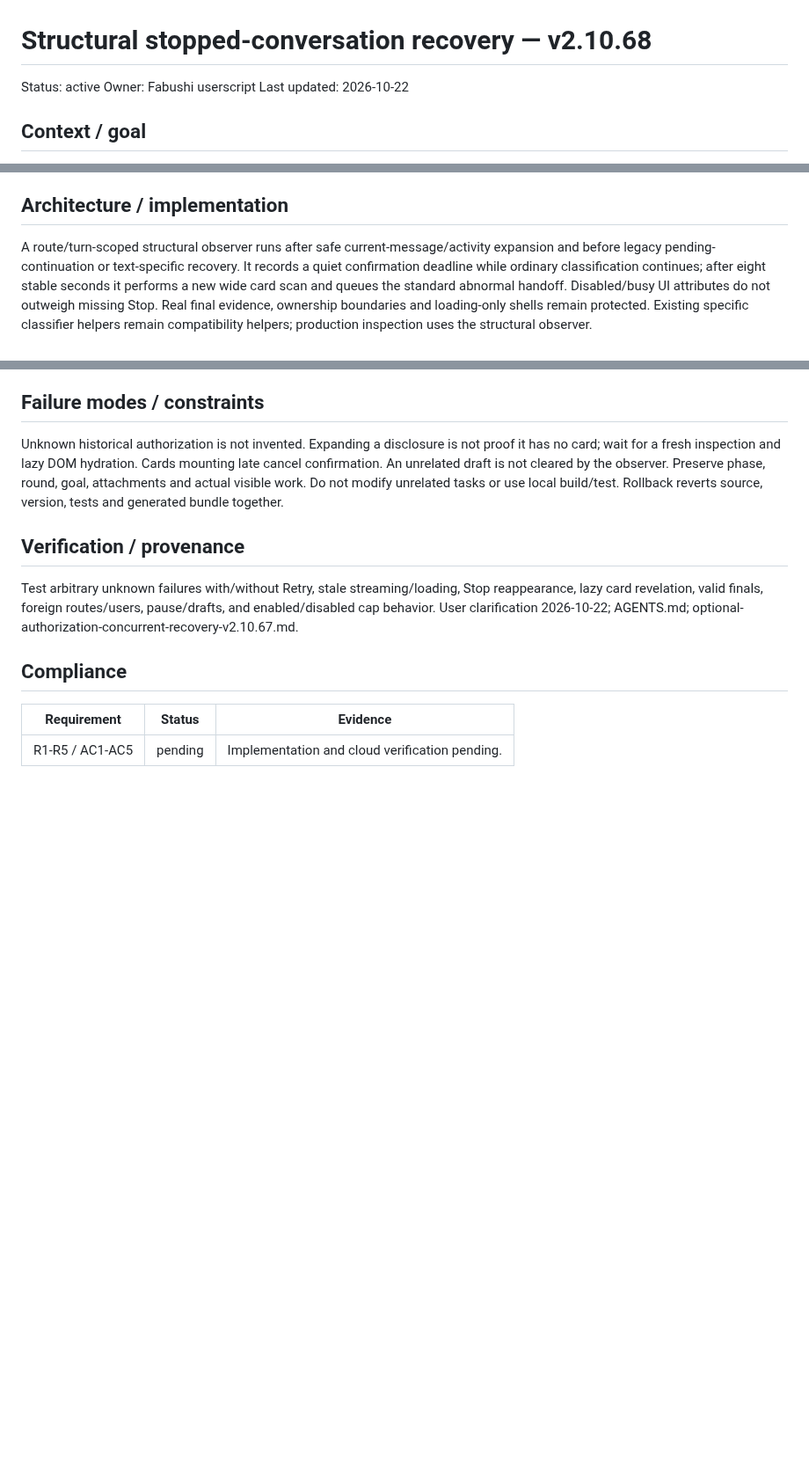
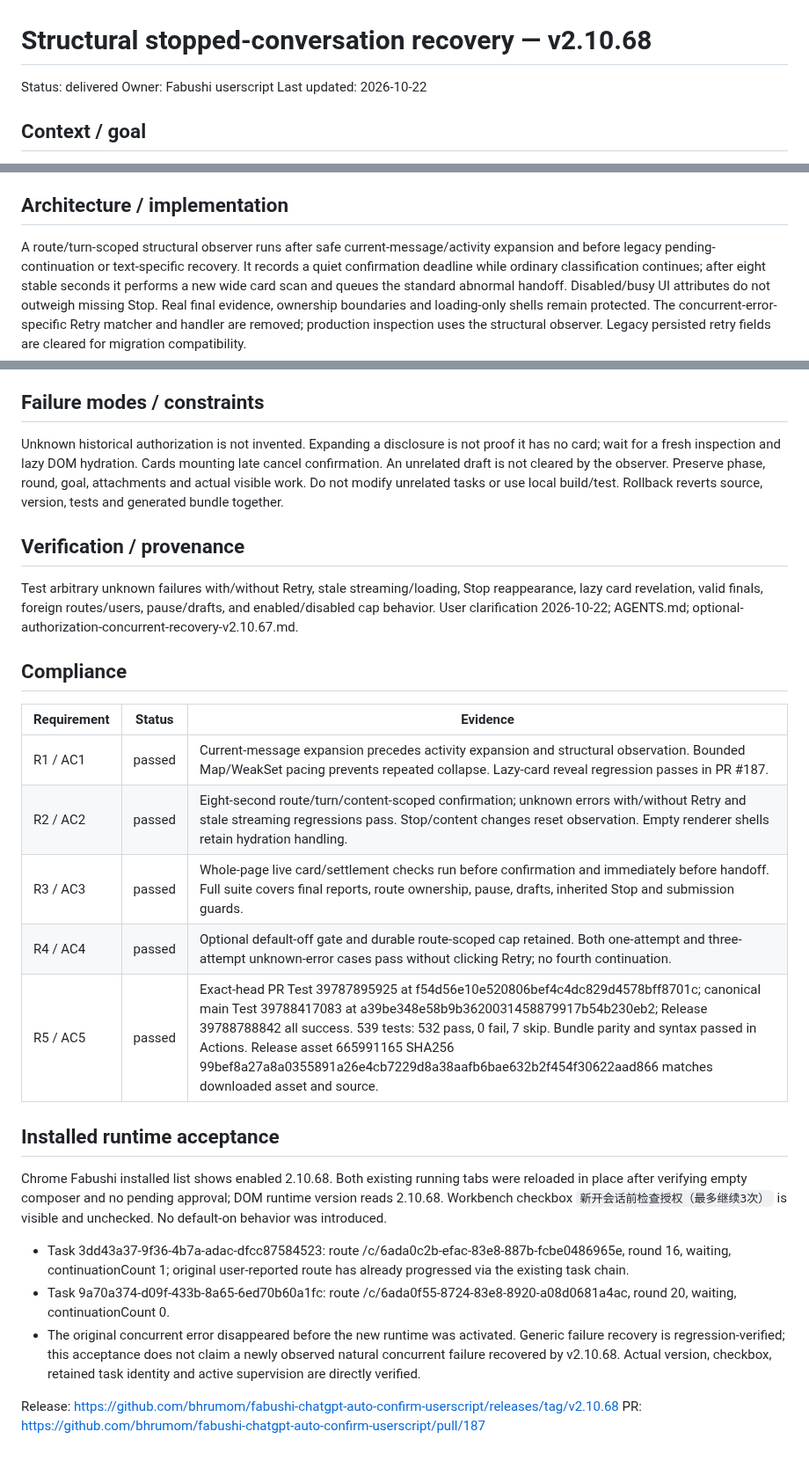
Before and after one commit to bhrumom/fabushi-chatgpt-auto-confirm-userscript, a Markdown page: docs/specs/structural-stop-absence-recovery-v2.10.68.md, 3 parts joined by grey strips. Shown at 88% size. Rendered like a GitHub page; blank space fills up the shorter version.

Commit message:
docs: record v2.10.68 cloud release and installed runtime acceptance

```diff
--- a/docs/specs/structural-stop-absence-recovery-v2.10.68.md
+++ b/docs/specs/structural-stop-absence-recovery-v2.10.68.md
@@ -1,6 +1,6 @@
 # Structural stopped-conversation recovery — v2.10.68
 
-Status: active
+Status: delivered
 Owner: Fabushi userscript
 Last updated: 2026-10-22
 
@@ -15,7 +15,7 @@ The user clarifies that recovery must use shared structural evidence across arbi
 - R5/AC5: Source/bundle parity, syntax and full tests run only in GitHub Actions. Verify exact-head PR/main CI, release digest, installed runtime, visible switch, and current original task state.
 
 ## Architecture / implementation
-A route/turn-scoped structural observer runs after safe current-message/activity expansion and before legacy pending-continuation or text-specific recovery. It records a quiet confirmation deadline while ordinary classification continues; after eight stable seconds it performs a new wide card scan and queues the standard abnormal handoff. Disabled/busy UI attributes do not outweigh missing Stop. Real final evidence, ownership boundaries and loading-only shells remain protected. Existing specific classifier helpers remain compatibility helpers; production inspection uses the structural observer.
+A route/turn-scoped structural observer runs after safe current-message/activity expansion and before legacy pending-continuation or text-specific recovery. It records a quiet confirmation deadline while ordinary classification continues; after eight stable seconds it performs a new wide card scan and queues the standard abnormal handoff. Disabled/busy UI attributes do not outweigh missing Stop. Real final evidence, ownership boundaries and loading-only shells remain protected. The concurrent-error-specific Retry matcher and handler are removed; production inspection uses the structural observer. Legacy persisted retry fields are cleared for migration compatibility.
 
 ## Failure modes / constraints
 Unknown historical authorization is not invented. Expanding a disclosure is not proof it has no card; wait for a fresh inspection and lazy DOM hydration. Cards mounting late cancel confirmation. An unrelated draft is not cleared by the observer. Preserve phase, round, goal, attachments and actual visible work. Do not modify unrelated tasks or use local build/test. Rollback reverts source, version, tests and generated bundle together.
@@ -26,4 +26,17 @@ Test arbitrary unknown failures with/without Retry, stale streaming/loading, Sto
 ## Compliance
 | Requirement | Status | Evidence |
 | --- | --- | --- |
-| R1-R5 / AC1-AC5 | pending | Implementation and cloud verification pending. |
+| R1 / AC1 | passed | Current-message expansion precedes activity expansion and structural observation. Bounded Map/WeakSet pacing prevents repeated collapse. Lazy-card reveal regression passes in PR #187. |
+| R2 / AC2 | passed | Eight-second route/turn/content-scoped confirmation; unknown errors with/without Retry and stale streaming regressions pass. Stop/content changes reset observation. Empty renderer shells retain hydration handling. |
+| R3 / AC3 | passed | Whole-page live card/settlement checks run before confirmation and immediately before handoff. Full suite covers final reports, route ownership, pause, drafts, inherited Stop and submission guards. |
+| R4 / AC4 | passed | Optional default-off gate and durable route-scoped cap retained. Both one-attempt and three-attempt unknown-error cases pass without clicking Retry; no fourth continuation. |
+| R5 / AC5 | passed | Exact-head PR Test 39787895925 at f54d56e10e520806bef4c4dc829d4578bff8701c; canonical main Test 39788417083 at a39be348e58b9b3620031458879917b54b230eb2; Release 39788788842 all success. 539 tests: 532 pass, 0 fail, 7 skip. Bundle parity and syntax passed in Actions. Release asset 665991165 SHA256 99bef8a27a8a0355891a26e4cb7229d8a38aafb6bae632b2f454f30622aad866 matches downloaded asset and source. |
+
+## Installed runtime acceptance
+Chrome Fabushi installed list shows enabled 2.10.68. Both existing running tabs were reloaded in place after verifying empty composer and no pending approval; DOM runtime version reads 2.10.68. Workbench checkbox `新开会话前检查授权（最多继续3次）` is visible and unchecked. No default-on behavior was introduced.
+- Task 3dd43a37-9f36-4b7a-adac-dfcc87584523: route /c/6ada0c2b-efac-83e8-887b-fcbe0486965e, round 16, waiting, continuationCount 1; original user-reported route has already progressed via the existing task chain.
+- Task 9a70a374-d09f-433b-8a65-6ed70b60a1fc: route /c/6ada0f55-8724-83e8-8920-a08d0681a4ac, round 20, waiting, continuationCount 0.
+- The original concurrent error disappeared before the new runtime was activated. Generic failure recovery is regression-verified; this acceptance does not claim a newly observed natural concurrent failure recovered by v2.10.68. Actual version, checkbox, retained task identity and active supervision are directly verified.
+
+Release: https://github.com/bhrumom/fabushi-chatgpt-auto-confirm-userscript/releases/tag/v2.10.68
+PR: https://github.com/bhrumom/fabushi-chatgpt-auto-confirm-userscript/pull/187
```
Also changed, not shown: docs/specs/optional-authorization-concurrent-recovery-v2.10.67.md (+4 -2 lines).
